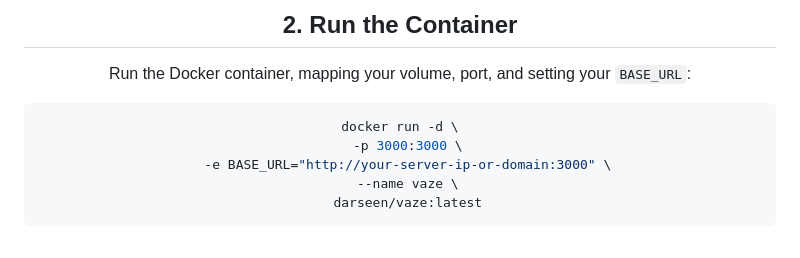
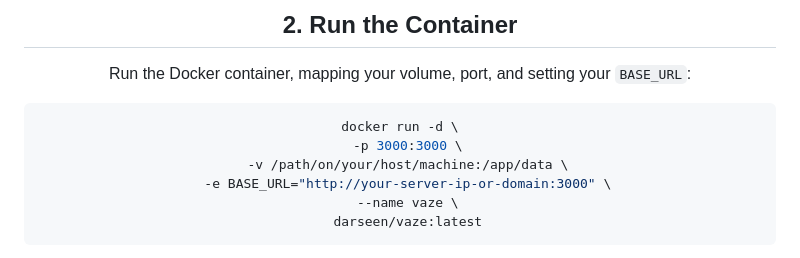
Before and after one commit to darseen/vaze, a Markdown page: README.md, the part around the change. Drawn GitHub-style.

````diff
--- a/README.md
+++ b/README.md
@@ -44,6 +44,7 @@ Run the Docker container, mapping your volume, port, and setting your `BASE_URL`
 ```bash
 docker run -d \
   -p 3000:3000 \
+  -v /path/on/your/host/machine:/app/data \
   -e BASE_URL="http://your-server-ip-or-domain:3000" \
   --name vaze \
   darseen/vaze:latest
````
